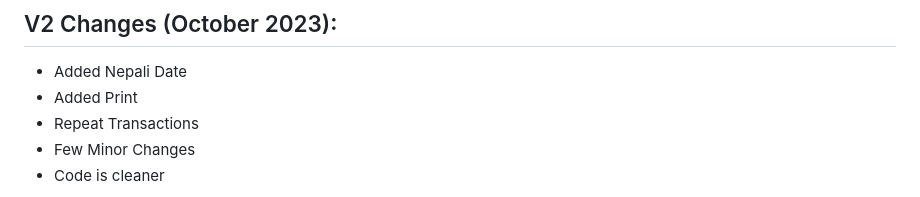
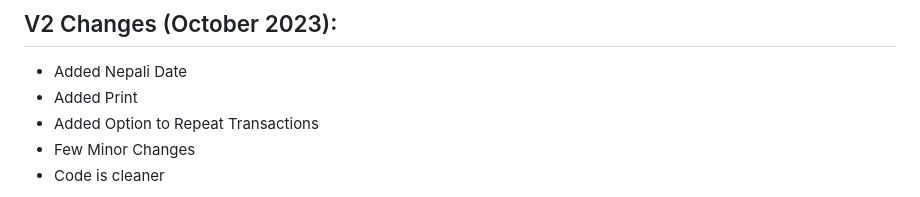
Before and after one commit to SanjivPahari/PersonalFinanceLedger, a Markdown page: README.md, the part around the change. GitHub-like rendering.

```diff
--- a/README.md
+++ b/README.md
@@ -13,7 +13,7 @@ A simple tool made in PHP and Bootstrap with data stored in a JSON file. It allo
 ## V2 Changes (October 2023):
 - Added Nepali Date
 - Added Print
-- Repeat Transactions
+- Added Option to Repeat Transactions
 - Few Minor Changes
 - Code is cleaner
 
```
